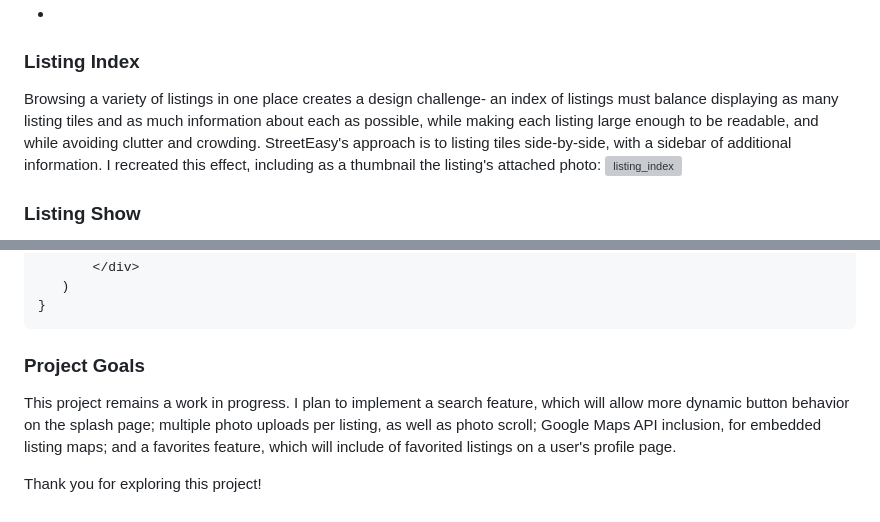
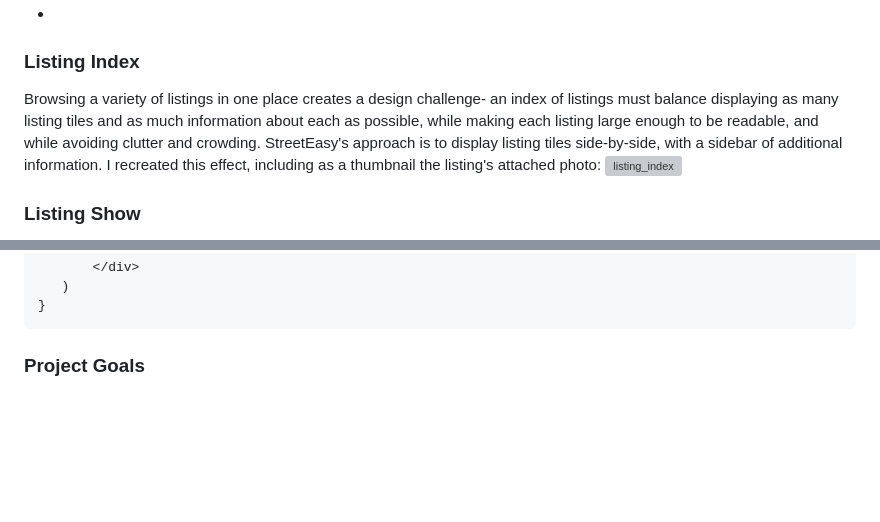
Before and after one commit to wtdavis/streeteasy_fullstack, a Markdown page: README.md, 2 parts joined by grey strips. GitHub-like rendering; blank space fills up the shorter version; grey boxes are pictures that could not be loaded.

````diff
--- a/README.md
+++ b/README.md
@@ -63,7 +63,7 @@ function UserShow () {
 ### Listing Index
 
 
-Browsing a variety of listings in one place creates a design challenge- an index of listings must balance displaying as many listing tiles and as much information about each as possible, while making each listing large enough to be readable, and while avoiding clutter and crowding. StreetEasy's approach is to listing tiles side-by-side, with a sidebar of additional information. I recreated this effect, including as a thumbnail the listing's attached photo:
+Browsing a variety of listings in one place creates a design challenge- an index of listings must balance displaying as many listing tiles and as much information about each as possible, while making each listing large enough to be readable, and while avoiding clutter and crowding. StreetEasy's approach is to display listing tiles side-by-side, with a sidebar of additional information. I recreated this effect, including as a thumbnail the listing's attached photo:
 ![listing_index](https://user-images.githubusercontent.com/121977875/232140254-1ec079df-7731-4af0-9c4b-58a56af53f83.png)
 
 
@@ -189,7 +189,3 @@ Users can create listings, once logged in, from their user profile. Any listing
 }
 ```
 ### Project Goals
-
-This project remains a work in progress. I plan to implement a search feature, which will allow more dynamic button behavior on the splash page; multiple photo uploads per listing, as well as photo scroll; Google Maps API inclusion, for embedded listing maps; and a favorites feature, which will include of favorited listings on a user's profile page.
-
-Thank you for exploring this project!
````
